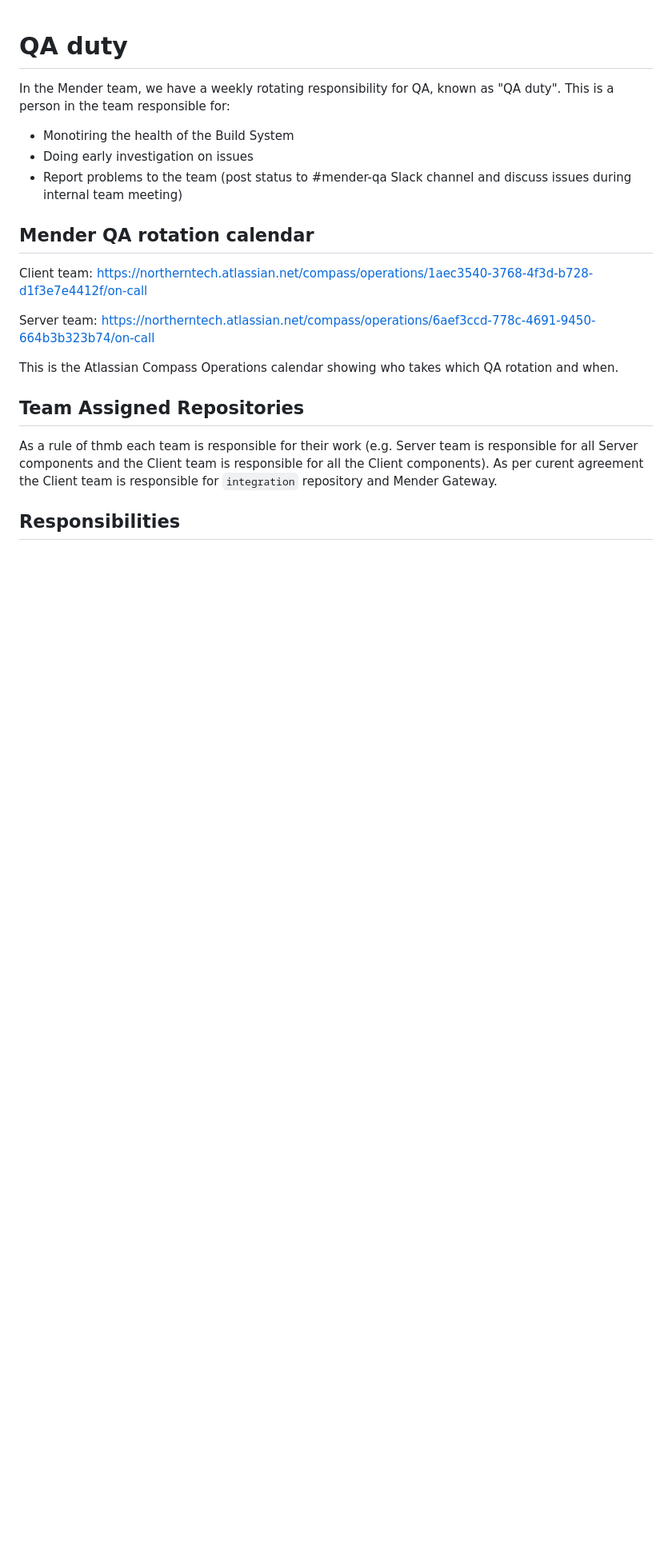
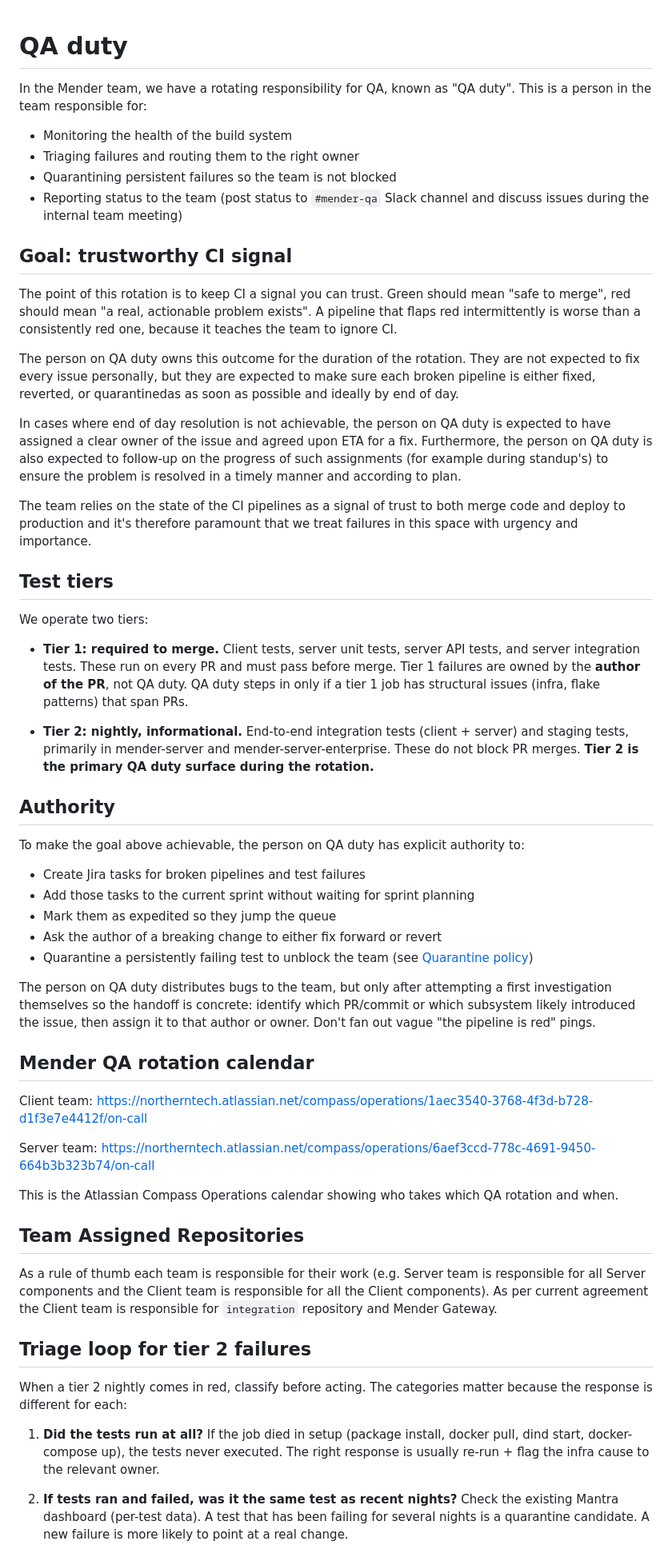
Before and after one commit to mendersoftware/mender-qa, a Markdown page: Documentation/qa-duty.md, the part around one of its changes. Shown at 80% size. GitHub-like rendering; blank space fills up the shorter version.

```diff
--- a/Documentation/qa-duty.md
+++ b/Documentation/qa-duty.md
@@ -1,11 +1,68 @@
 # QA duty
 
-In the Mender team, we have a weekly rotating responsibility for QA, known as "QA duty".
+In the Mender team, we have a rotating responsibility for QA, known as "QA duty".
 This is a person in the team responsible for:
 
-* Monotiring the health of the Build System
-* Doing early investigation on issues
-* Report problems to the team (post status to #mender-qa Slack channel and discuss issues during internal team meeting)
+* Monitoring the health of the build system
+* Triaging failures and routing them to the right owner
+* Quarantining persistent failures so the team is not blocked
+* Reporting status to the team (post status to `#mender-qa` Slack channel and
+  discuss issues during the internal team meeting)
+
+## Goal: trustworthy CI signal
+
+The point of this rotation is to keep
+CI a signal you can trust. Green should mean "safe to merge", red should mean
+"a real, actionable problem exists". A pipeline that flaps red intermittently
+is worse than a consistently red one, because it teaches the team to ignore
+CI.
+
+The person on QA duty owns this outcome for the duration of the rotation.
+They are not expected to fix every issue personally, but they are expected
+to make sure each broken pipeline is either fixed, reverted, or quarantinedas as soon as possible and ideally by end of day.
+
+In cases where end of day resolution is not achievable, the person
+on QA duty is expected to have assigned a clear owner of the issue and
+agreed upon ETA for a fix. Furthermore, the person on QA duty is also
+expected to follow-up on the progress of such assignments (for example
+during standup's) to ensure the problem is resolved in a timely manner and
+according to plan.
+
+The team relies on the state of the CI pipelines as a signal of trust to
+both merge code and deploy to production and it's therefore paramount that
+we treat failures in this space with urgency and importance.
+
+## Test tiers
+
+We operate two tiers:
+
+* **Tier 1: required to merge.** Client tests, server unit tests, server API
+  tests, and server integration tests. These run on every PR and
+  must pass before merge. Tier 1 failures are owned by the **author of the
+  PR**, not QA duty. QA duty steps in only if a tier 1 job has structural
+  issues (infra, flake patterns) that span PRs.
+
+* **Tier 2: nightly, informational.** End-to-end integration tests
+  (client + server) and staging tests, primarily in mender-server and
+  mender-server-enterprise. These do not block PR merges. **Tier 2 is the
+  primary QA duty surface during the rotation.**
+
+## Authority
+
+To make the goal above achievable, the person on QA duty has explicit
+authority to:
+
+* Create Jira tasks for broken pipelines and test failures
+* Add those tasks to the current sprint without waiting for sprint planning
+* Mark them as expedited so they jump the queue
+* Ask the author of a breaking change to either fix forward or revert
+* Quarantine a persistently failing test to unblock the team
+  (see [Quarantine policy](#quarantine-policy))
+
+The person on QA duty distributes bugs to the team, but only after attempting
+a first investigation themselves so the handoff is concrete: identify which
+PR/commit or which subsystem likely introduced the issue, then assign it to
+that author or owner. Don't fan out vague "the pipeline is red" pings.
 
 ## Mender QA rotation calendar
 
@@ -17,8 +74,22 @@ This is the Atlassian Compass Operations calendar showing who takes which QA rot
 
 ## Team Assigned Repositories
 
-As a rule of thmb each team is responsible for their work (e.g. Server team is responsible for all Server components
-and the Client team is responsible for all the Client components). As per curent agreement the Client team is
+As a rule of thumb each team is responsible for their work (e.g. Server team is responsible for all Server components
+and the Client team is responsible for all the Client components). As per current agreement the Client team is
 responsible for `integration` repository and Mender Gateway.
 
-## Responsibilities
+## Triage loop for tier 2 failures
+
+When a tier 2 nightly comes in red, classify before acting. The categories
+matter because the response is different for each:
+
+1. **Did the tests run at all?** If the job died in setup (package install,
+   docker pull, dind start, docker-compose up), the tests never executed. The
+   right response is usually re-run + flag the infra cause to the relevant
+   owner.
+
+2. **If tests ran and failed, was it the same test as recent nights?** Check
+   the existing Mantra dashboard (per-test data). A test that has been
+   failing for several nights is a quarantine candidate. A new failure is more
+   likely to point at a real change.
+
```
Also changed, not shown: other parts of Documentation/qa-duty.md (+76 -35 lines).
